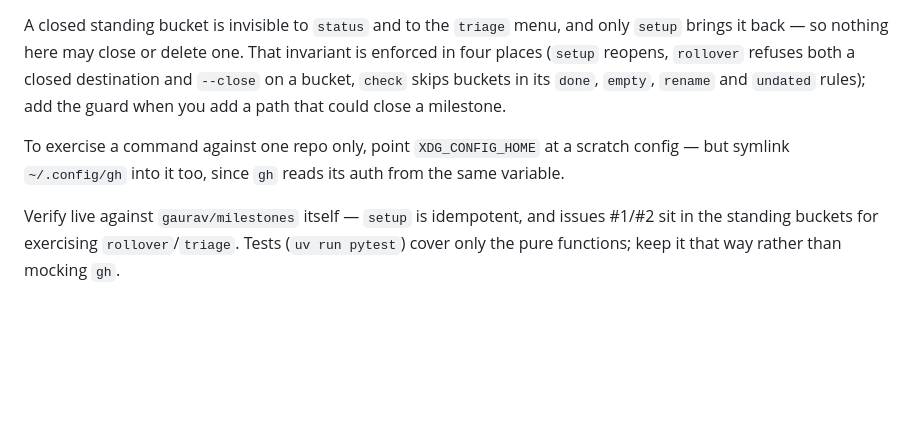
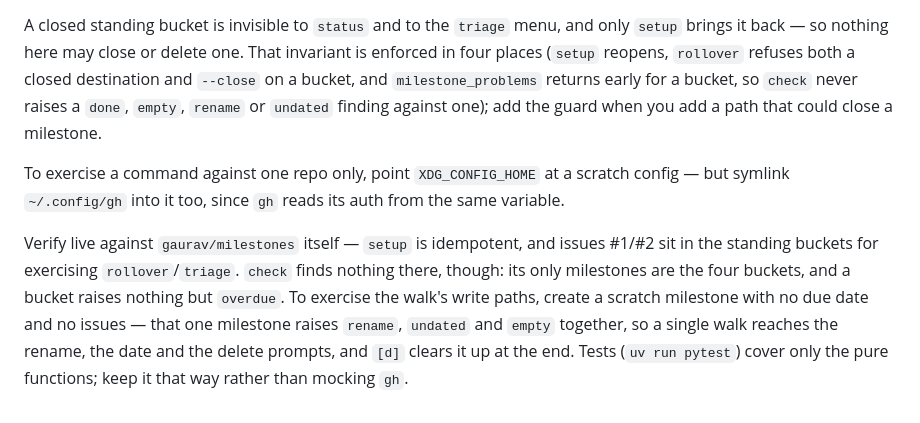
Before and after one commit to gaurav/milestones, a Markdown page: CLAUDE.md, the part around the change. GitHub-like rendering; blank space fills up the shorter version.

Commit message:
Point CLAUDE.md at where the bucket rule now lives, and at how to walk it
milestone_problems states the bucket exemption once now, rather than on four
rules, so say where to look. And record why `check` has nothing to walk in
gaurav/milestones — every milestone there is a bucket — along with the scratch
milestone that gets you a rename, a date and a delete prompt in one pass.

Co-Authored-By: Claude Opus 5 <noreply@anthropic.com>

```diff
--- a/CLAUDE.md
+++ b/CLAUDE.md
@@ -38,12 +38,17 @@ milestone has to be carried across to its other findings by hand (`walk_findings
 A closed standing bucket is invisible to `status` and to the `triage` menu, and only `setup`
 brings it back — so nothing here may close or delete one. That invariant is enforced in four
 places (`setup` reopens, `rollover` refuses both a closed destination and `--close` on a bucket,
-`check` skips buckets in its `done`, `empty`, `rename` and `undated` rules); add the guard when
-you add a path that could close a milestone.
+and `milestone_problems` returns early for a bucket, so `check` never raises a `done`, `empty`,
+`rename` or `undated` finding against one); add the guard when you add a path that could close a
+milestone.
 
 To exercise a command against one repo only, point `XDG_CONFIG_HOME` at a scratch config — but
 symlink `~/.config/gh` into it too, since `gh` reads its auth from the same variable.
 
 Verify live against `gaurav/milestones` itself — `setup` is idempotent, and issues #1/#2 sit in
-the standing buckets for exercising `rollover`/`triage`. Tests (`uv run pytest`) cover only the
+the standing buckets for exercising `rollover`/`triage`. `check` finds nothing there, though: its
+only milestones are the four buckets, and a bucket raises nothing but `overdue`. To exercise the
+walk's write paths, create a scratch milestone with no due date and no issues — that one milestone
+raises `rename`, `undated` and `empty` together, so a single walk reaches the rename, the date and
+the delete prompts, and `[d]` clears it up at the end. Tests (`uv run pytest`) cover only the
 pure functions; keep it that way rather than mocking `gh`.
```
